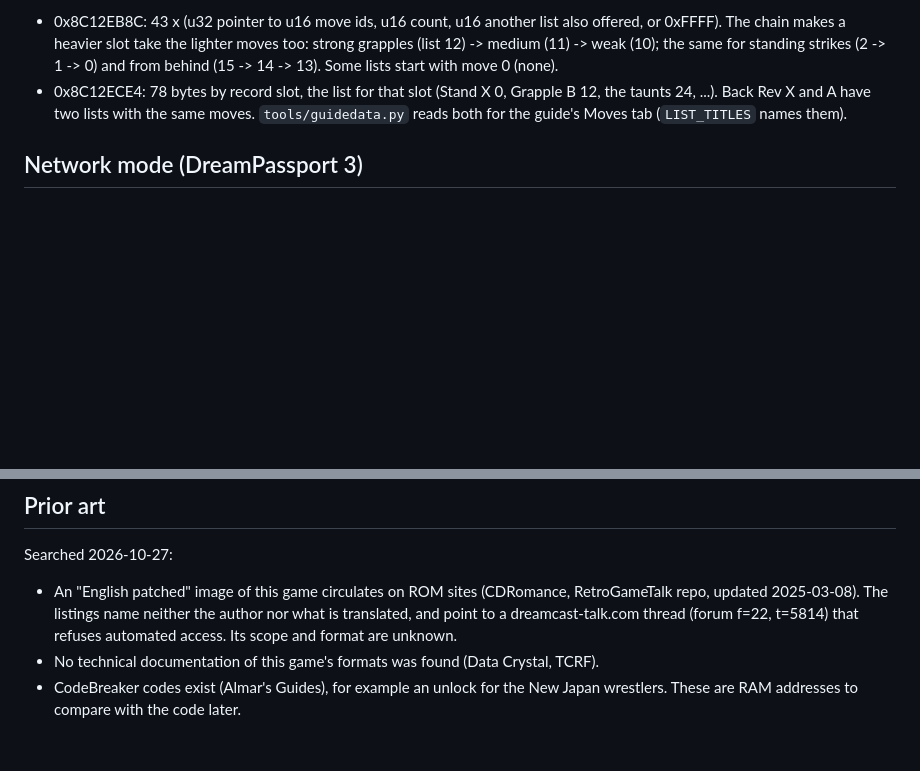
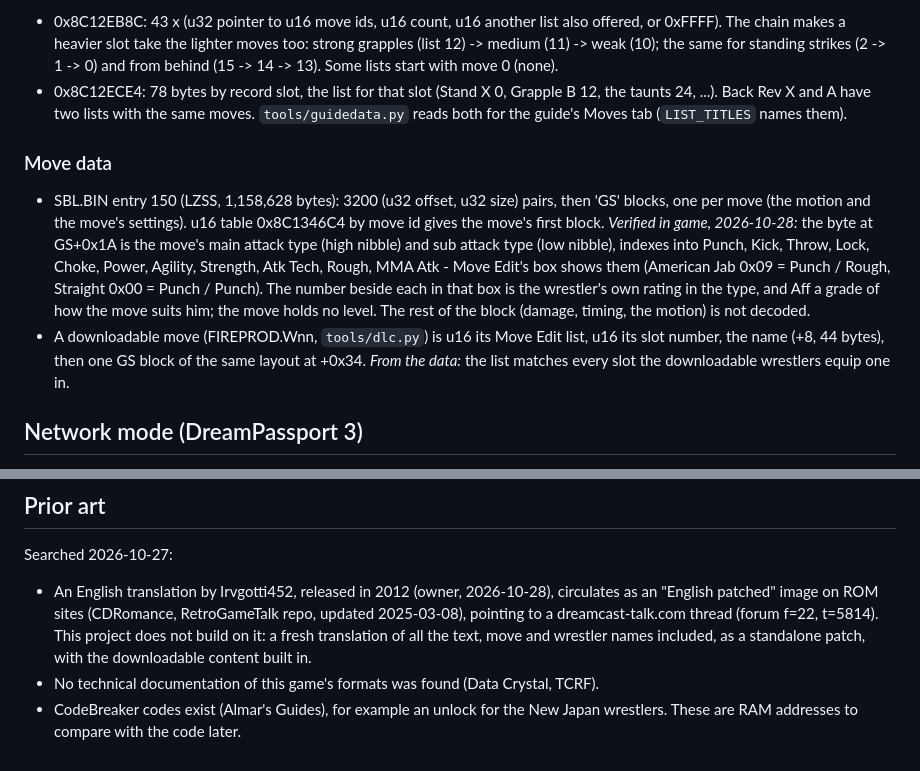
Before and after one commit to kactusken/Fire-Pro-Wrestling-D-English, a Markdown page: docs/TECHNICAL.md, 2 parts joined by grey strips. Rendered like a GitHub page; blank space fills up the shorter version.

```diff
--- a/docs/TECHNICAL.md
+++ b/docs/TECHNICAL.md
@@ -167,6 +167,19 @@ its moves' names). The move ids are grouped by kind, and Move Edit offers each s
   24, ...). Back Rev X and A have two lists with the same moves.
 `tools/guidedata.py` reads both for the guide's Moves tab (`LIST_TITLES` names them).
 
+### Move data
+- SBL.BIN entry 150 (LZSS, 1,158,628 bytes): 3200 (u32 offset, u32 size) pairs, then 'GS' blocks,
+  one per move (the motion and the move's settings). u16 table 0x8C1346C4 by move id gives the move's
+  first block. *Verified in game, 2026-10-28:* the byte at GS+0x1A is the move's main attack type
+  (high nibble) and sub attack type (low nibble), indexes into Punch, Kick, Throw, Lock, Choke,
+  Power, Agility, Strength, Atk Tech, Rough, MMA Atk - Move Edit's box shows them (American Jab
+  0x09 = Punch / Rough, Straight 0x00 = Punch / Punch). The number beside each in that box is the
+  wrestler's own rating in the type, and Aff a grade of how the move suits him; the move holds
+  no level. The rest of the block (damage, timing, the motion) is not decoded.
+- A downloadable move (FIREPROD.Wnn, `tools/dlc.py`) is u16 its Move Edit list, u16 its slot
+  number, the name (+8, 44 bytes), then one GS block of the same layout at +0x34. *From the data:*
+  the list matches every slot the downloadable wrestlers equip one in.
+
 ## Network mode (DreamPassport 3)
 *Seen headless in Flycast, 2026-10-28 (offline: the browser, its menus, Options, Mail, Chat, the soft
 keyboard and the connect dialogs; nothing past the dial-up).* Network Mode > Home Page starts Sega's
@@ -199,10 +212,11 @@ The online pages (registration, mail and chat servers) came from Sega's servers
 
 ## Prior art
 Searched 2026-10-27:
-- An "English patched" image of this game circulates on ROM sites (CDRomance, RetroGameTalk
-  repo, updated 2025-03-08). The listings name neither the author nor what is translated, and
-  point to a dreamcast-talk.com thread (forum f=22, t=5814) that refuses automated access. Its
-  scope and format are unknown.
+- An English translation by Irvgotti452, released in 2012 (owner, 2026-10-28), circulates as an
+  "English patched" image on ROM sites (CDRomance, RetroGameTalk repo, updated 2025-03-08),
+  pointing to a dreamcast-talk.com thread (forum f=22, t=5814). This project does not build on
+  it: a fresh translation of all the text, move and wrestler names included, as a standalone
+  patch, with the downloadable content built in.
 - No technical documentation of this game's formats was found (Data Crystal, TCRF).
 - CodeBreaker codes exist (Almar's Guides), for example an unlock for the New Japan wrestlers.
   These are RAM addresses to compare with the code later.
```
Also changed, not shown: README.md (+38 -12 lines).
